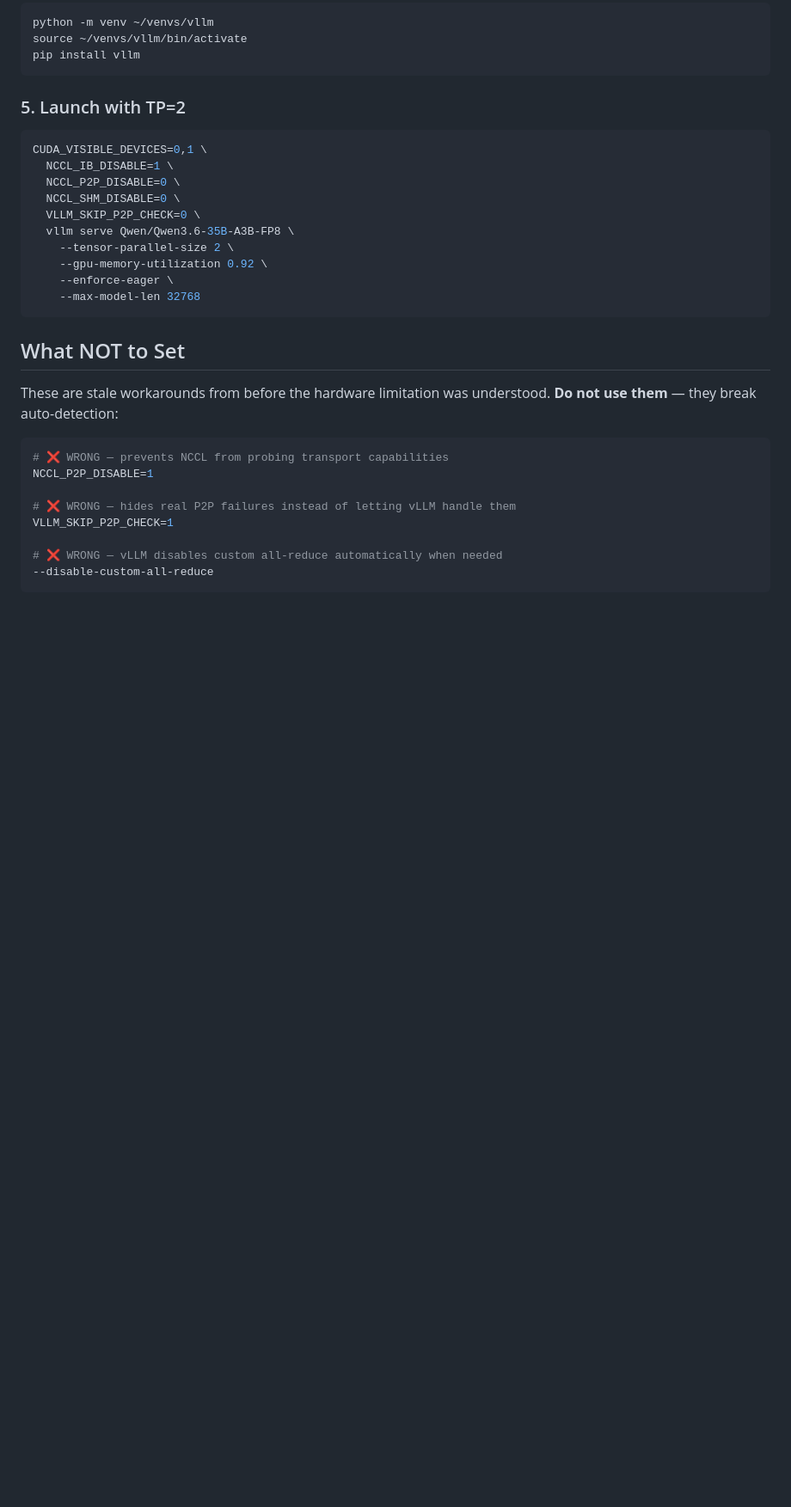
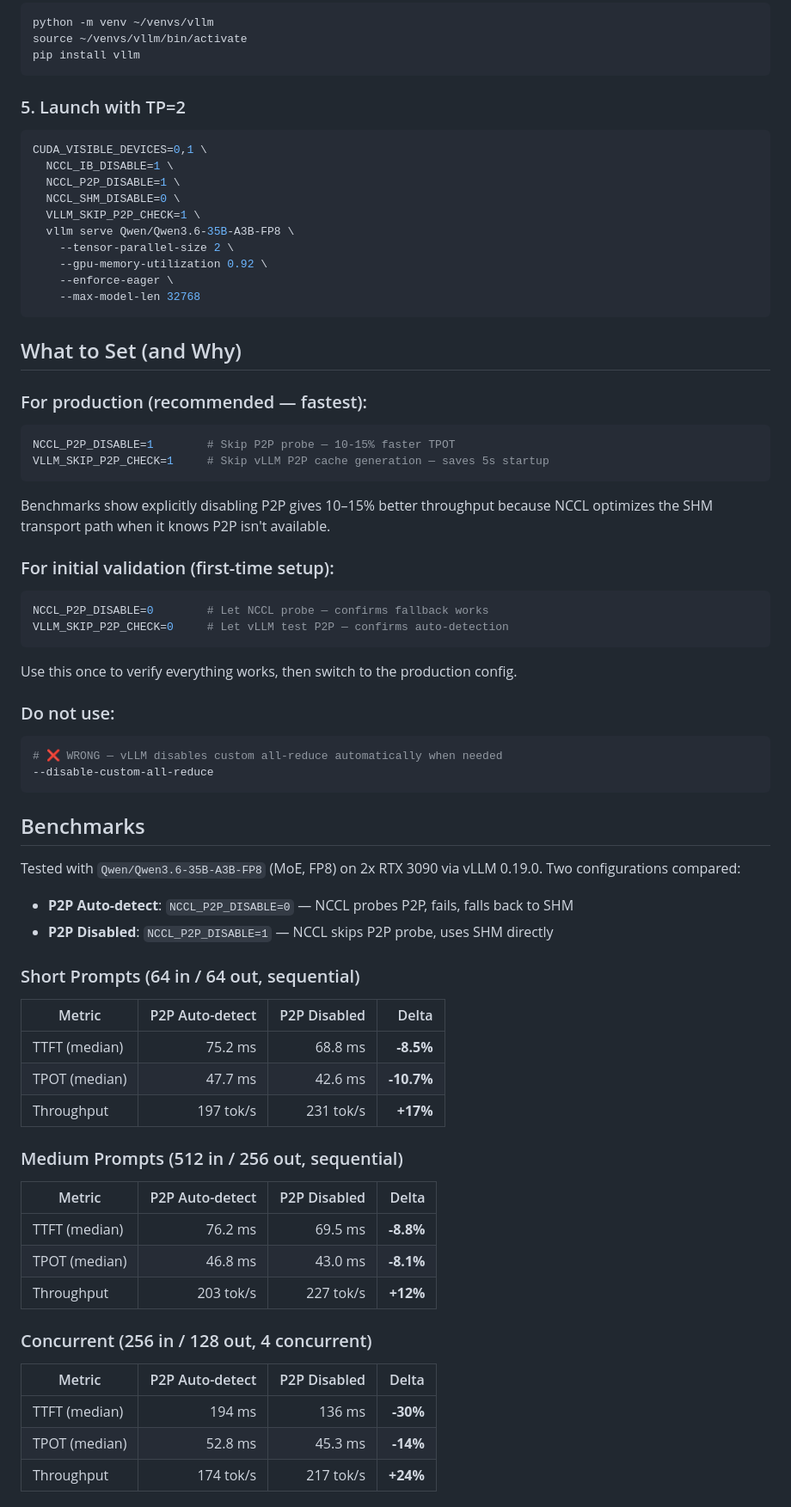
Before and after one commit to groxaxo/consumer-gpu-p2p-vllm-guide, a Markdown page: README.md, the part around one of its changes. Shown at 86% size. Rendered like a GitHub page; blank space fills up the shorter version.

Commit message:
Add P2P vs no-P2P benchmarks: 10-15% faster with NCCL_P2P_DISABLE=1

````diff
--- a/README.md
+++ b/README.md
@@ -101,9 +101,9 @@ pip install vllm
 ```bash
 CUDA_VISIBLE_DEVICES=0,1 \
   NCCL_IB_DISABLE=1 \
-  NCCL_P2P_DISABLE=0 \
+  NCCL_P2P_DISABLE=1 \
   NCCL_SHM_DISABLE=0 \
-  VLLM_SKIP_P2P_CHECK=0 \
+  VLLM_SKIP_P2P_CHECK=1 \
   vllm serve Qwen/Qwen3.6-35B-A3B-FP8 \
     --tensor-parallel-size 2 \
     --gpu-memory-utilization 0.92 \
@@ -111,18 +111,63 @@ CUDA_VISIBLE_DEVICES=0,1 \
     --max-model-len 32768
 ```
 
-## What NOT to Set
+## What to Set (and Why)
 
-These are stale workarounds from before the hardware limitation was understood.
-**Do not use them** — they break auto-detection:
+### For production (recommended — fastest):
 
 ```bash
-# ❌ WRONG — prevents NCCL from probing transport capabilities
-NCCL_P2P_DISABLE=1
+NCCL_P2P_DISABLE=1        # Skip P2P probe — 10-15% faster TPOT
+VLLM_SKIP_P2P_CHECK=1     # Skip vLLM P2P cache generation — saves 5s startup
+```
 
-# ❌ WRONG — hides real P2P failures instead of letting vLLM handle them
-VLLM_SKIP_P2P_CHECK=1
+Benchmarks show explicitly disabling P2P gives 10–15% better throughput because
+NCCL optimizes the SHM transport path when it knows P2P isn't available.
 
+### For initial validation (first-time setup):
+
+```bash
+NCCL_P2P_DISABLE=0        # Let NCCL probe — confirms fallback works
+VLLM_SKIP_P2P_CHECK=0     # Let vLLM test P2P — confirms auto-detection
+```
+
+Use this once to verify everything works, then switch to the production config.
+
+### Do not use:
+
+```bash
 # ❌ WRONG — vLLM disables custom all-reduce automatically when needed
 --disable-custom-all-reduce
 ```
+
+## Benchmarks
+
+Tested with `Qwen/Qwen3.6-35B-A3B-FP8` (MoE, FP8) on 2x RTX 3090 via vLLM 0.19.0.
+Two configurations compared:
+
+- **P2P Auto-detect**: `NCCL_P2P_DISABLE=0` — NCCL probes P2P, fails, falls back to SHM
+- **P2P Disabled**: `NCCL_P2P_DISABLE=1` — NCCL skips P2P probe, uses SHM directly
+
+### Short Prompts (64 in / 64 out, sequential)
+
+| Metric | P2P Auto-detect | P2P Disabled | Delta |
+|---|---:|---:|---:|
+| TTFT (median) | 75.2 ms | 68.8 ms | **-8.5%** |
+| TPOT (median) | 47.7 ms | 42.6 ms | **-10.7%** |
+| Throughput | 197 tok/s | 231 tok/s | **+17%** |
+
+### Medium Prompts (512 in / 256 out, sequential)
+
+| Metric | P2P Auto-detect | P2P Disabled | Delta |
+|---|---:|---:|---:|
+| TTFT (median) | 76.2 ms | 69.5 ms | **-8.8%** |
+| TPOT (median) | 46.8 ms | 43.0 ms | **-8.1%** |
+| Throughput | 203 tok/s | 227 tok/s | **+12%** |
+
+### Concurrent (256 in / 128 out, 4 concurrent)
+
+| Metric | P2P Auto-detect | P2P Disabled | Delta |
+|---|---:|---:|---:|
+| TTFT (median) | 194 ms | 136 ms | **-30%** |
+| TPOT (median) | 52.8 ms | 45.3 ms | **-14%** |
+| Throughput | 174 tok/s | 217 tok/s | **+24%** |
+
````
Also changed, not shown: other parts of README.md (+44 -6 lines).
